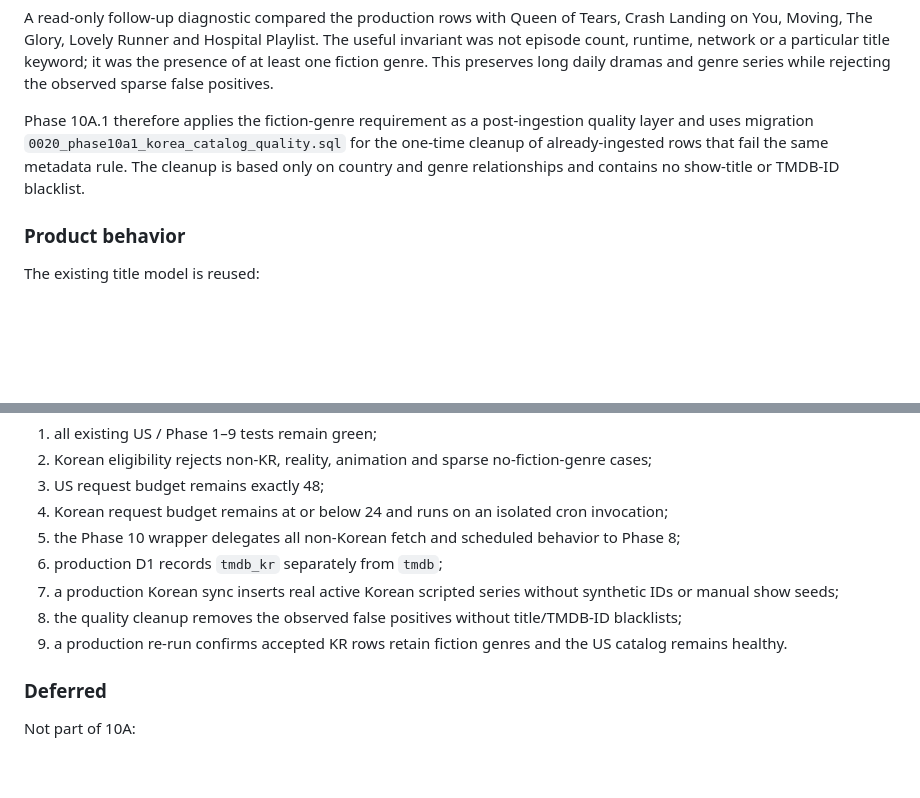
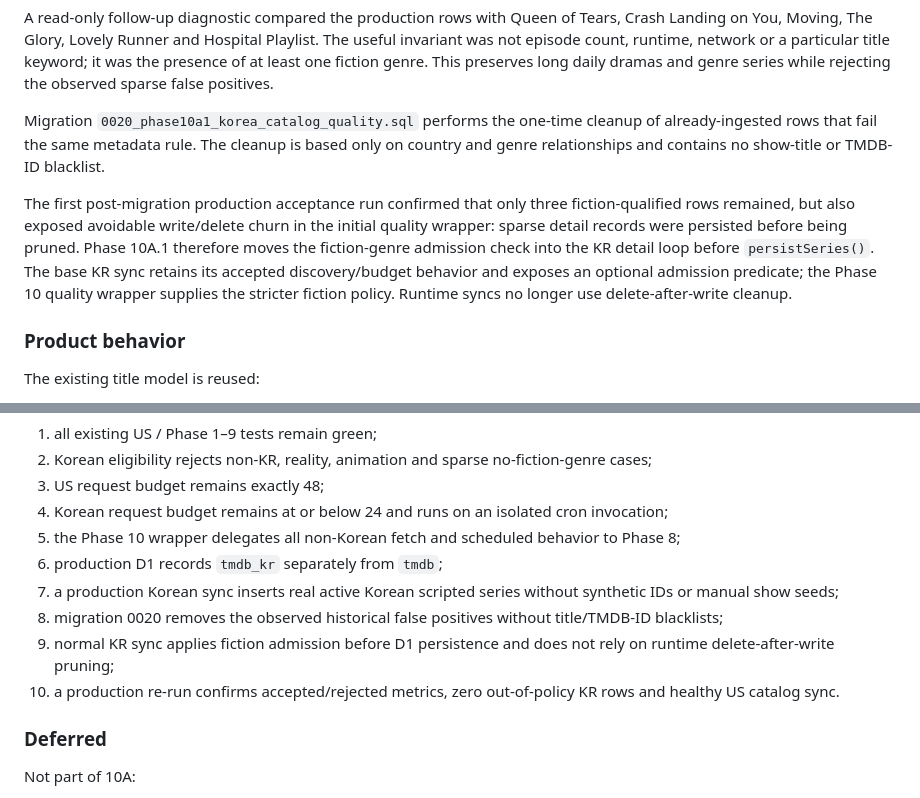
Before and after one commit to MaxYu725/Series-Hub, a Markdown page: docs/PHASE10_KOREA.md, 2 parts joined by grey strips. GitHub-like rendering; blank space fills up the shorter version.

Commit message:
docs: move Korean quality admission before persistence

```diff
--- a/docs/PHASE10_KOREA.md
+++ b/docs/PHASE10_KOREA.md
@@ -91,7 +91,9 @@ The run proved the Phase 10A ingestion architecture and budget isolation, but al
 
 A read-only follow-up diagnostic compared the production rows with Queen of Tears, Crash Landing on You, Moving, The Glory, Lovely Runner and Hospital Playlist. The useful invariant was not episode count, runtime, network or a particular title keyword; it was the presence of at least one fiction genre. This preserves long daily dramas and genre series while rejecting the observed sparse false positives.
 
-Phase 10A.1 therefore applies the fiction-genre requirement as a post-ingestion quality layer and uses migration `0020_phase10a1_korea_catalog_quality.sql` for the one-time cleanup of already-ingested rows that fail the same metadata rule. The cleanup is based only on country and genre relationships and contains no show-title or TMDB-ID blacklist.
+Migration `0020_phase10a1_korea_catalog_quality.sql` performs the one-time cleanup of already-ingested rows that fail the same metadata rule. The cleanup is based only on country and genre relationships and contains no show-title or TMDB-ID blacklist.
+
+The first post-migration production acceptance run confirmed that only three fiction-qualified rows remained, but also exposed avoidable write/delete churn in the initial quality wrapper: sparse detail records were persisted before being pruned. Phase 10A.1 therefore moves the fiction-genre admission check into the KR detail loop before `persistSeries()`. The base KR sync retains its accepted discovery/budget behavior and exposes an optional admission predicate; the Phase 10 quality wrapper supplies the stricter fiction policy. Runtime syncs no longer use delete-after-write cleanup.
 
 ### Product behavior
 
@@ -128,8 +130,9 @@ Phase 10A / 10A.1 is accepted only when:
 5. the Phase 10 wrapper delegates all non-Korean fetch and scheduled behavior to Phase 8;
 6. production D1 records `tmdb_kr` separately from `tmdb`;
 7. a production Korean sync inserts real active Korean scripted series without synthetic IDs or manual show seeds;
-8. the quality cleanup removes the observed false positives without title/TMDB-ID blacklists;
-9. a production re-run confirms accepted KR rows retain fiction genres and the US catalog remains healthy.
+8. migration 0020 removes the observed historical false positives without title/TMDB-ID blacklists;
+9. normal KR sync applies fiction admission before D1 persistence and does not rely on runtime delete-after-write pruning;
+10. a production re-run confirms accepted/rejected metrics, zero out-of-policy KR rows and healthy US catalog sync.
 
 ### Deferred
 
```
